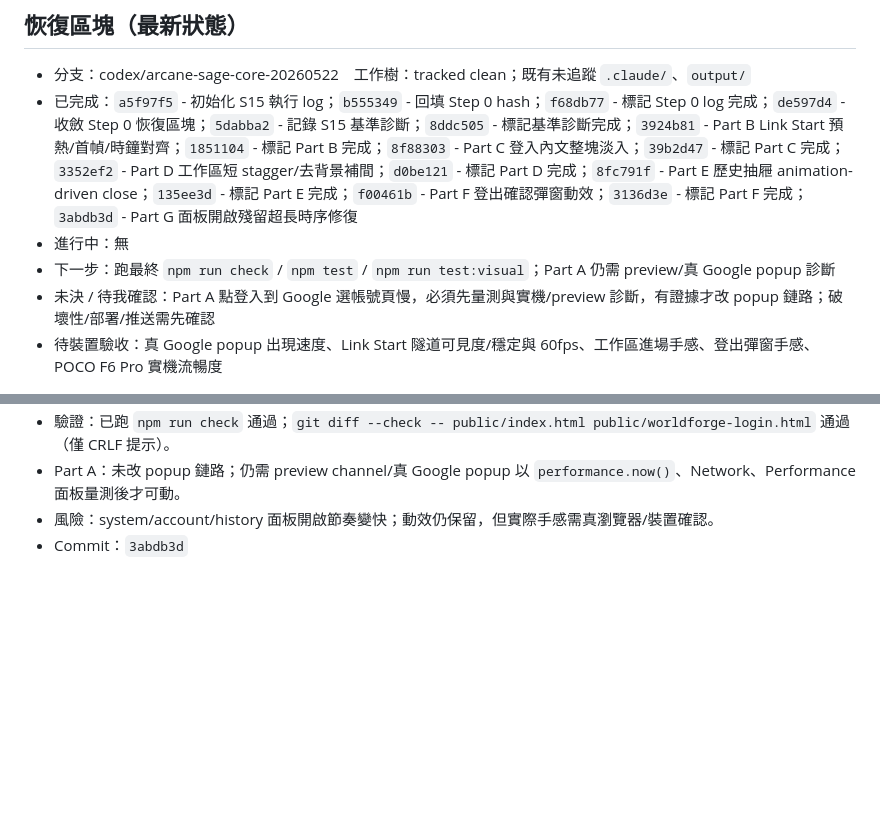
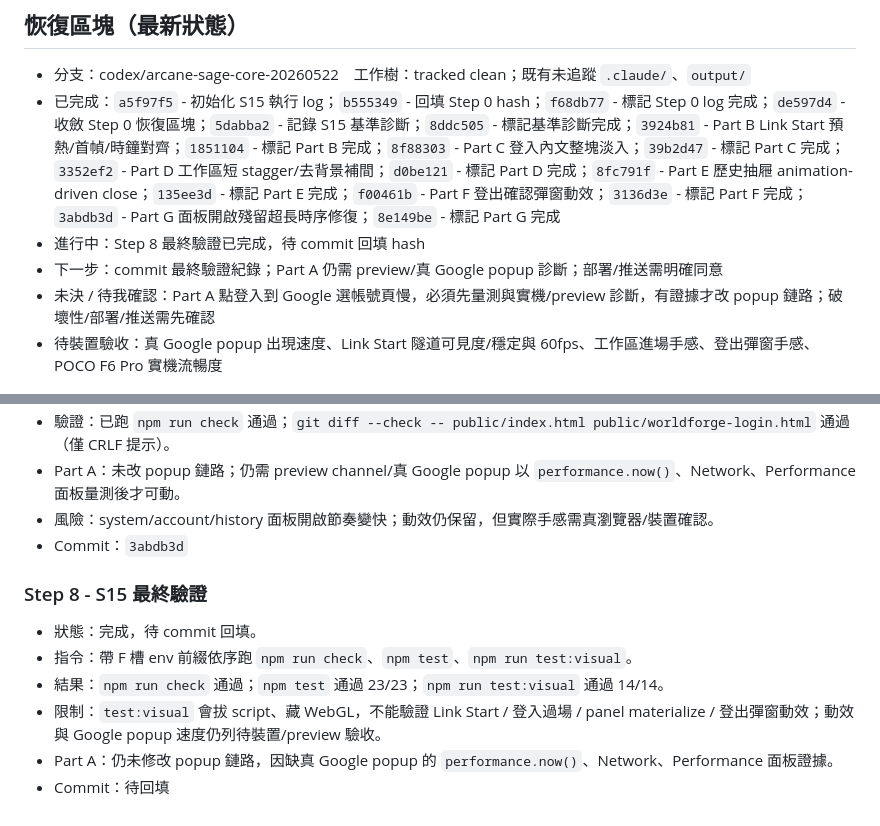
Before and after one commit to waydefu/-, a Markdown page: docs/s15-execution-log.md, 2 parts joined by grey strips. Rendered like a GitHub page; blank space fills up the shorter version.

Commit message:
docs(s15): record final validation

```diff
--- a/docs/s15-execution-log.md
+++ b/docs/s15-execution-log.md
@@ -2,9 +2,9 @@
 
 ## 恢復區塊（最新狀態）
 - 分支：codex/arcane-sage-core-20260522　工作樹：tracked clean；既有未追蹤 `.claude/`、`output/`
-- 已完成：`a5f97f5` - 初始化 S15 執行 log；`b555349` - 回填 Step 0 hash；`f68db77` - 標記 Step 0 log 完成；`de597d4` - 收斂 Step 0 恢復區塊；`5dabba2` - 記錄 S15 基準診斷；`8ddc505` - 標記基準診斷完成；`3924b81` - Part B Link Start 預熱/首幀/時鐘對齊；`1851104` - 標記 Part B 完成；`8f88303` - Part C 登入內文整塊淡入；`39b2d47` - 標記 Part C 完成；`3352ef2` - Part D 工作區短 stagger/去背景補間；`d0be121` - 標記 Part D 完成；`8fc791f` - Part E 歷史抽屜 animation-driven close；`135ee3d` - 標記 Part E 完成；`f00461b` - Part F 登出確認彈窗動效；`3136d3e` - 標記 Part F 完成；`3abdb3d` - Part G 面板開啟殘留超長時序修復
-- 進行中：無
-- 下一步：跑最終 `npm run check` / `npm test` / `npm run test:visual`；Part A 仍需 preview/真 Google popup 診斷
+- 已完成：`a5f97f5` - 初始化 S15 執行 log；`b555349` - 回填 Step 0 hash；`f68db77` - 標記 Step 0 log 完成；`de597d4` - 收斂 Step 0 恢復區塊；`5dabba2` - 記錄 S15 基準診斷；`8ddc505` - 標記基準診斷完成；`3924b81` - Part B Link Start 預熱/首幀/時鐘對齊；`1851104` - 標記 Part B 完成；`8f88303` - Part C 登入內文整塊淡入；`39b2d47` - 標記 Part C 完成；`3352ef2` - Part D 工作區短 stagger/去背景補間；`d0be121` - 標記 Part D 完成；`8fc791f` - Part E 歷史抽屜 animation-driven close；`135ee3d` - 標記 Part E 完成；`f00461b` - Part F 登出確認彈窗動效；`3136d3e` - 標記 Part F 完成；`3abdb3d` - Part G 面板開啟殘留超長時序修復；`8e149be` - 標記 Part G 完成
+- 進行中：Step 8 最終驗證已完成，待 commit 回填 hash
+- 下一步：commit 最終驗證紀錄；Part A 仍需 preview/真 Google popup 診斷；部署/推送需明確同意
 - 未決 / 待我確認：Part A 點登入到 Google 選帳號頁慢，必須先量測與實機/preview 診斷，有證據才改 popup 鏈路；破壞性/部署/推送需先確認
 - 待裝置驗收：真 Google popup 出現速度、Link Start 隧道可見度/穩定與 60fps、工作區進場手感、登出彈窗手感、POCO F6 Pro 實機流暢度
 
@@ -94,3 +94,11 @@
 - Part A：未改 popup 鏈路；仍需 preview channel/真 Google popup 以 `performance.now()`、Network、Performance 面板量測後才可動。
 - 風險：system/account/history 面板開啟節奏變快；動效仍保留，但實際手感需真瀏覽器/裝置確認。
 - Commit：`3abdb3d`
+
+### Step 8 - S15 最終驗證
+- 狀態：完成，待 commit 回填。
+- 指令：帶 F 槽 env 前綴依序跑 `npm run check`、`npm test`、`npm run test:visual`。
+- 結果：`npm run check` 通過；`npm test` 通過 23/23；`npm run test:visual` 通過 14/14。
+- 限制：`test:visual` 會拔 script、藏 WebGL，不能驗證 Link Start / 登入過場 / panel materialize / 登出彈窗動效；動效與 Google popup 速度仍列待裝置/preview 驗收。
+- Part A：仍未修改 popup 鏈路，因缺真 Google popup 的 `performance.now()`、Network、Performance 面板證據。
+- Commit：待回填
```
